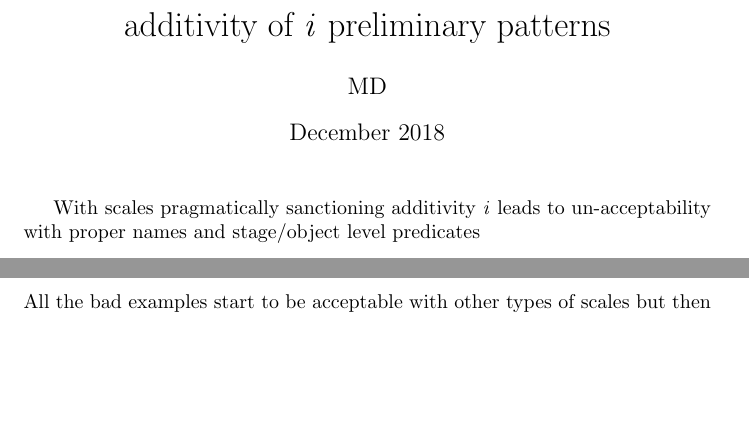
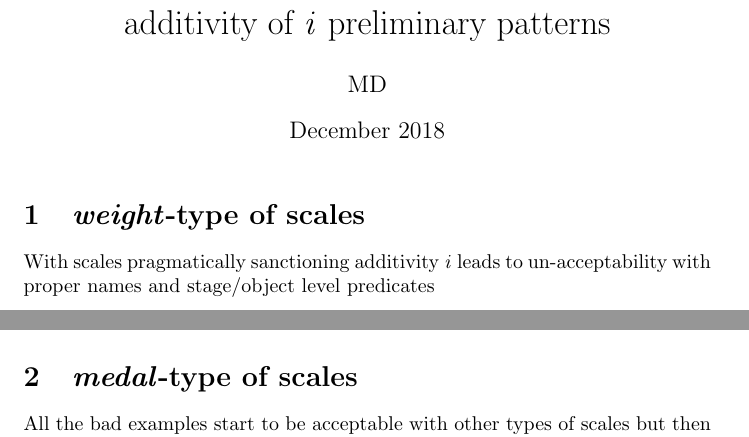
Before and after one commit to MojmirDocekal/additivity_i_preliminary_patterns, a LaTeX document (main.tex): two parts of pages 1 and 2 of 2 before the commit and two parts of pages 1 and 2 of 3 after it, joined at a grey line, cut so that both start at the same text, the shorter picture padded with empty space. Compiled offline with pdfLaTeX.

Commit message:
Update main.tex

```diff
--- a/main.tex
+++ b/main.tex
@@ -9,6 +9,9 @@
 \begin{document}
 
 \maketitle
+
+\section{\textit{weight}-type of scales}
+
 
 With scales pragmatically sanctioning additivity \textit{i} leads to un-acceptability with proper names and stage/object level predicates
 
@@ -52,6 +55,8 @@ Every elephant in our ZOO weights.SG i 8 tons.
 \c. ??Slon musí vážit i 8 tun, (aby se dostal do knihy rekordů).\\
 Elephant must weight i 8 tons, (COMP SE get into book records)
 
+\section{\textit{medal}-type of scales}
+
 All the bad examples start to be acceptable with other types of scales but then require additive interpretation $\leftrightarrow$ additivity is the source of un-acceptability in \Last, ...
 
 \ex. \a. Všichni čeští závodníci získali i stříbrnou medaili, ??ale nikdy před tím ani nikdy potom žádnou další\\
```
